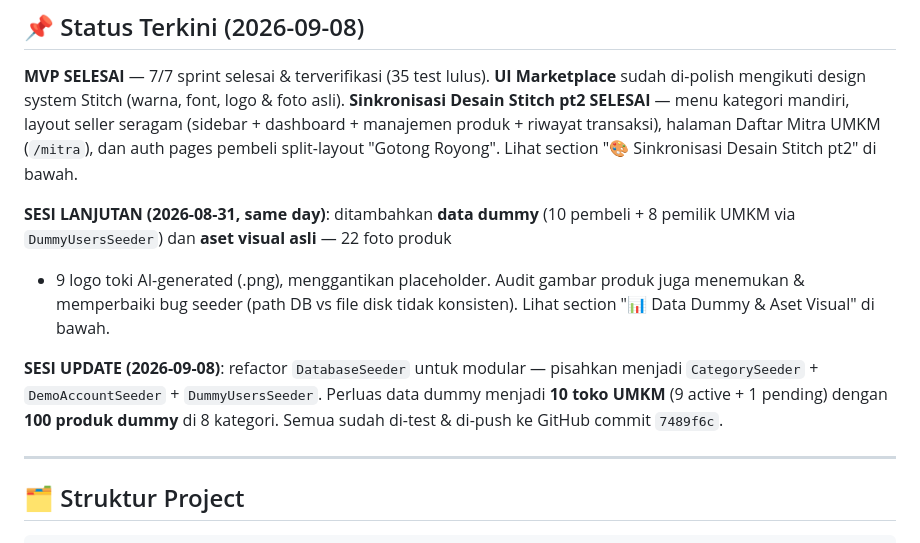
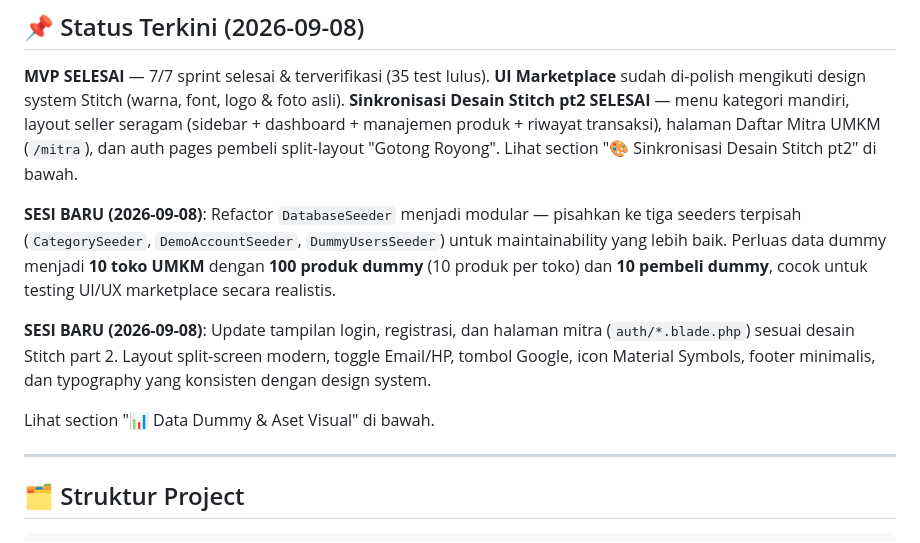
Before and after one commit to zerone19/Pasar.id----Local-UMKM-Marketplace, a Markdown page: PROGRESS.md, the part around the change. GitHub-like rendering.

Commit message:
docs: finalize PROGRESS.md entries for refactored seeders & updated auth UI

```diff
--- a/PROGRESS.md
+++ b/PROGRESS.md
@@ -14,16 +14,11 @@
 (`/mitra`), dan auth pages pembeli split-layout "Gotong Royong". Lihat section
 "🎨 Sinkronisasi Desain Stitch pt2" di bawah.
 
-**SESI LANJUTAN (2026-08-31, same day)**: ditambahkan **data dummy** (10 pembeli +
-8 pemilik UMKM via `DummyUsersSeeder`) dan **aset visual asli** — 22 foto produk
-+ 9 logo toki AI-generated (.png), menggantikan placeholder. Audit gambar produk
-juga menemukan & memperbaiki bug seeder (path DB vs file disk tidak konsisten).
+**SESI BARU (2026-09-08)**: Refactor `DatabaseSeeder` menjadi modular — pisahkan ke tiga seeders terpisah (`CategorySeeder`, `DemoAccountSeeder`, `DummyUsersSeeder`) untuk maintainability yang lebih baik. Perluas data dummy menjadi **10 toko UMKM** dengan **100 produk dummy** (10 produk per toko) dan **10 pembeli dummy**, cocok untuk testing UI/UX marketplace secara realistis.
+
+**SESI BARU (2026-09-08)**: Update tampilan login, registrasi, dan halaman mitra (`auth/*.blade.php`) sesuai desain Stitch part 2. Layout split-screen modern, toggle Email/HP, tombol Google, icon Material Symbols, footer minimalis, dan typography yang konsisten dengan design system.
+
 Lihat section "📊 Data Dummy & Aset Visual" di bawah.
-
-**SESI UPDATE (2026-09-08)**: refactor `DatabaseSeeder` untuk modular — pisahkan
-menjadi `CategorySeeder` + `DemoAccountSeeder` + `DummyUsersSeeder`. Perluas data
-dummy menjadi **10 toko UMKM** (9 active + 1 pending) dengan **100 produk dummy**
-di 8 kategori. Semua sudah di-test & di-push ke GitHub commit `7489f6c`.
 
 ---
 
```
